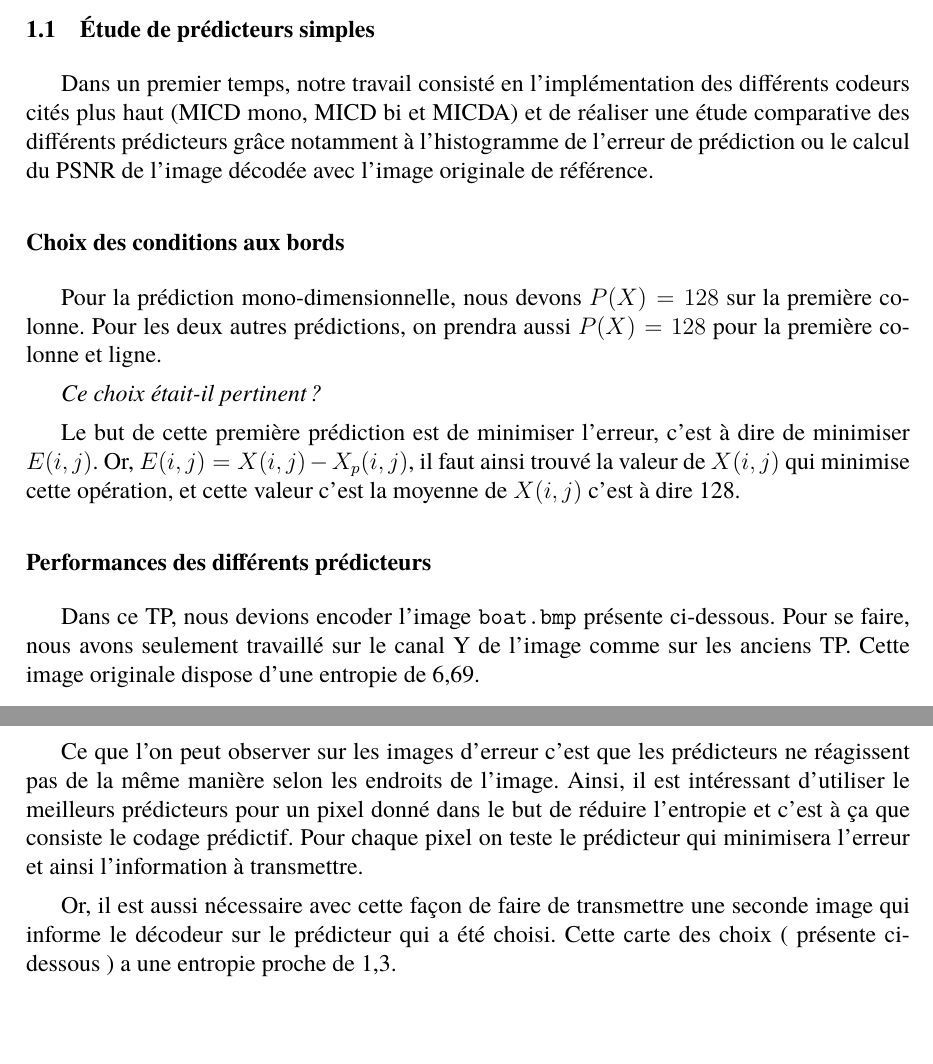
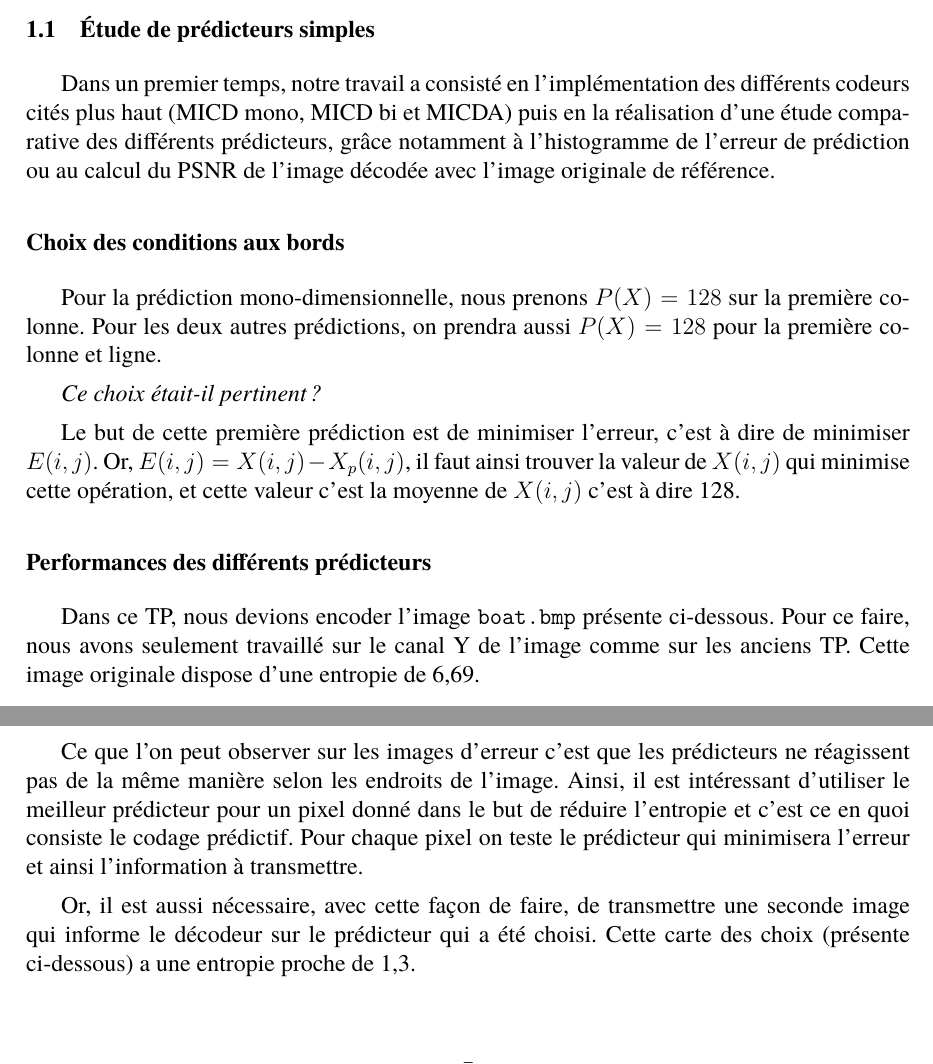
Before and after one commit to jbmorice/ACV, a LaTeX document (TP3/CompteRendu/TP3.tex): two parts of pages 4 and 8 of 15, joined at a grey line, cut so that both start at the same text. Compiled offline with pdfLaTeX.

Commit message:
Report review

```diff
--- a/TP3/CompteRendu/TP3.tex
+++ b/TP3/CompteRendu/TP3.tex
@@ -72,19 +72,19 @@ Le but de ce TP était de nous faire réaliser un  codeur basé sur du codage pr
 
 \subsection{Étude de prédicteurs simples}
 
-Dans un premier temps, notre travail consisté en l'implémentation des différents codeurs cités plus haut (MICD mono, MICD bi et MICDA) et de réaliser une étude comparative des différents prédicteurs grâce notamment à l'histogramme de l'erreur de prédiction ou le calcul du PSNR de l'image décodée avec l'image originale de référence.
+Dans un premier temps, notre travail a consisté en l'implémentation des différents codeurs cités plus haut (MICD mono, MICD bi et MICDA) puis en la réalisation d'une étude comparative des différents prédicteurs, grâce notamment à l'histogramme de l'erreur de prédiction ou au calcul du PSNR de l'image décodée avec l'image originale de référence.
 
 \subsubsection{Choix des conditions aux bords}
 
-Pour la prédiction mono-dimensionnelle,  nous devons $P(X) = 128$ sur la première colonne. Pour les deux autres prédictions, on prendra aussi $P(X) = 128$ pour la première colonne et ligne.
+Pour la prédiction mono-dimensionnelle,  nous prenons $P(X) = 128$ sur la première colonne. Pour les deux autres prédictions, on prendra aussi $P(X) = 128$ pour la première colonne et ligne.
 
 \emph{Ce choix était-il pertinent ?}
 
-Le but de cette première prédiction est de minimiser l'erreur, c'est à dire de minimiser $E(i,j)$. Or, $E(i,j) = X(i,j) - X_p(i,j)$, il faut ainsi trouvé la valeur de $X(i,j)$ qui minimise cette opération, et cette valeur c'est la moyenne de $X(i,j)$ c'est à dire 128.
+Le but de cette première prédiction est de minimiser l'erreur, c'est à dire de minimiser $E(i,j)$. Or, $E(i,j) = X(i,j) - X_p(i,j)$, il faut ainsi trouver la valeur de $X(i,j)$ qui minimise cette opération, et cette valeur c'est la moyenne de $X(i,j)$ c'est à dire 128.
 
 \subsubsection{Performances des différents prédicteurs}
 
-Dans ce TP, nous devions encoder l'image \texttt{boat.bmp} présente ci-dessous. Pour se faire, nous avons seulement travaillé sur le canal Y de l'image comme sur les anciens TP. Cette image originale dispose d'une entropie de 6,69.
+Dans ce TP, nous devions encoder l'image \texttt{boat.bmp} présente ci-dessous. Pour ce faire, nous avons seulement travaillé sur le canal Y de l'image comme sur les anciens TP. Cette image originale dispose d'une entropie de 6,69.
 
 \begin{figure}[H]
 \begin{center}
@@ -149,9 +149,9 @@ Nous pouvons aussi constater sur les histogrammes que les différentes erreurs o
 
 \subsubsection{Codage compétitif}
 
-Ce que l'on peut observer sur les images d'erreur c'est que les prédicteurs ne réagissent pas de la même manière selon les endroits de l'image. Ainsi, il est intéressant d'utiliser le meilleurs prédicteurs pour un pixel donné dans le but de réduire l'entropie et c'est à ça que consiste le codage prédictif. Pour chaque pixel on teste le prédicteur qui minimisera l'erreur et ainsi l'information à transmettre.
+Ce que l'on peut observer sur les images d'erreur c'est que les prédicteurs ne réagissent pas de la même manière selon les endroits de l'image. Ainsi, il est intéressant d'utiliser le meilleur prédicteur pour un pixel donné dans le but de réduire l'entropie et c'est ce en quoi consiste le codage prédictif. Pour chaque pixel on teste le prédicteur qui minimisera l'erreur et ainsi l'information à transmettre.
 
-Or, il est aussi nécessaire avec cette façon de faire de transmettre une seconde image qui informe le décodeur sur le prédicteur qui a été choisi. Cette carte des choix ( présente ci-dessous ) a une entropie proche de 1,3.
+Or, il est aussi nécessaire, avec cette façon de faire, de transmettre une seconde image qui informe le décodeur sur le prédicteur qui a été choisi. Cette carte des choix (présente ci-dessous) a une entropie proche de 1,3.
 
 \begin{figure}[H]
 \begin{center}
```
Also changed, not shown: TP3/CompteRendu/TP3.tex (14 more changed lines).
